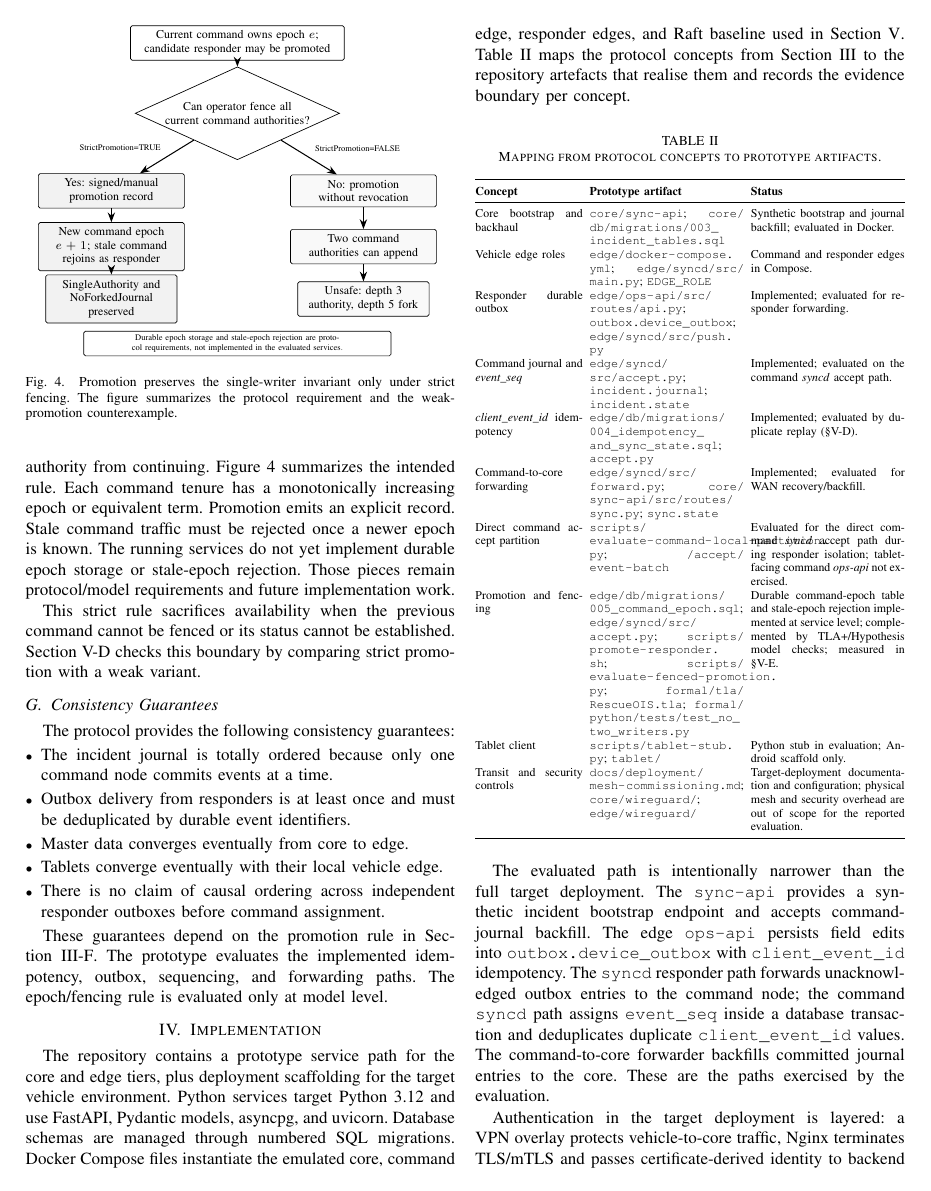
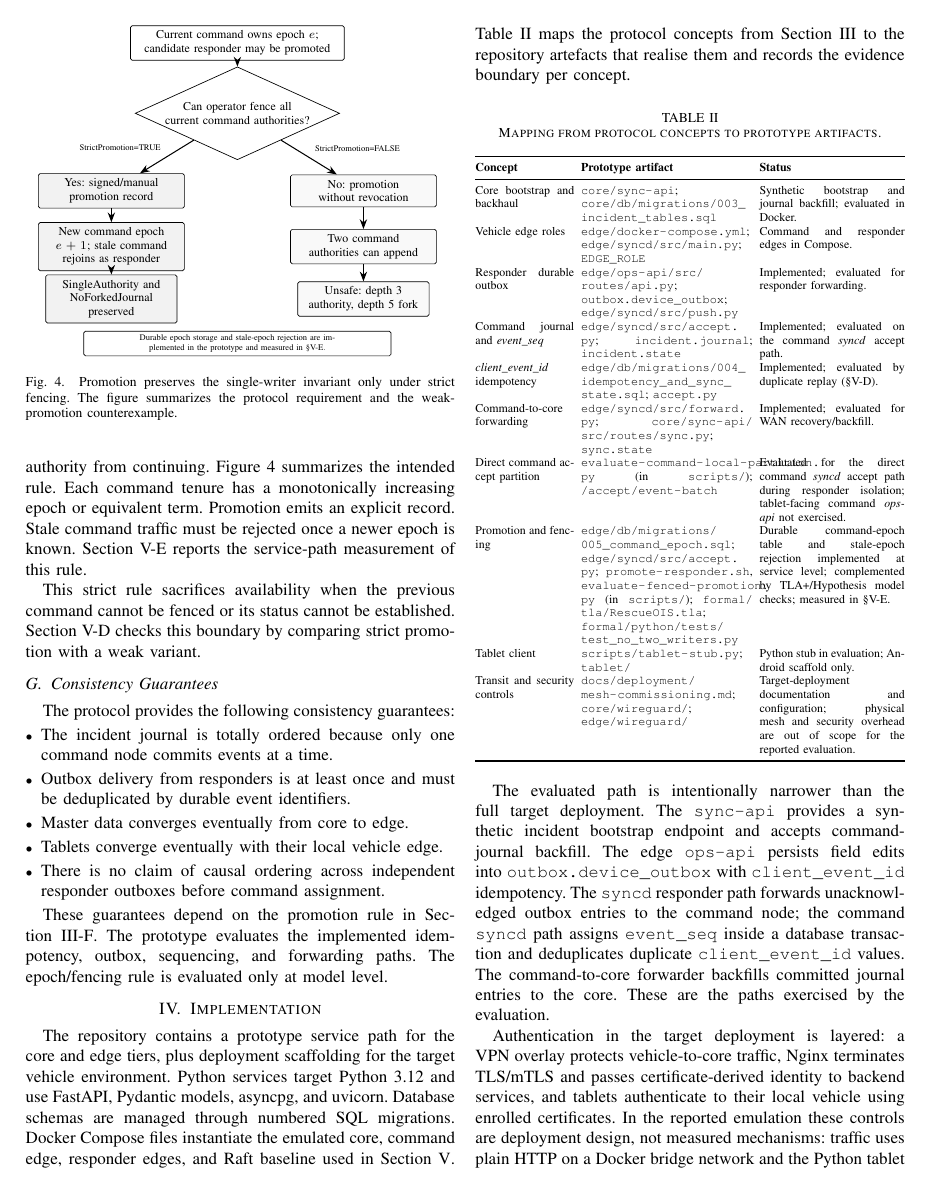
Before and after one commit to adityasissodiya/rescue-ois, a LaTeX paper (paper/main.tex, which reads paper/figures/fig_promotion_fencing.tex, paper/sections/04_synchronization_protocol.tex, paper/sections/05_implementation.tex): page 5 of 10. Compiled offline with pdfLaTeX.

Commit message:
paper: Phase 6.3 cross-reference and warning audit fixes
Three real issues found during the cross-reference audit; one cosmetic
issue accepted as-is per the plan.

1. Visually-broken table tab:evaluation. The tabular wrapper used
   {@{}lrrr@{}} (right-aligned numeric columns), but
   tables/tab_evaluation.tex emits text strings in columns 3 and 4
   ("median X; p95 Y" and "responder ops-api to command journal").
   With r alignment the long text cannot wrap, producing a 536pt
   overflow that visibly truncates the table at the column boundary.
   Rewrite the wrapper to a tabularx with p{} for scenario and
   result columns and X for the trailing notes column, plus
   \scriptsize for the table body. The 536pt overflow is gone;
   table renders correctly.

2. Stale Phase-4 claim in §III "Promotion and Fencing" prose. Said
   "The running services do not yet implement durable epoch storage
   or stale-epoch rejection. Those pieces remain protocol/model
   requirements and future implementation work." Phase 4 implemented
   exactly that work. Replace with "Section sec:eval-fenced-promotion
   reports the service-path measurement of this rule."

3. Stale Phase-4 claim inside Figure 4 (fig:promotion-fencing). The
   TikZ caption box said "Durable epoch storage and stale-epoch
   rejection are protocol requirements, not implemented in the
   evaluated services." Replace with "implemented in the prototype
   and measured in §V-E."

Tightening: widen the artifact column in tab:impl-mapping from
0.36\columnwidth to 0.40\columnwidth and split a couple of
"scripts/..." paths so the column-cell line breaks are friendlier.
Reduces the long-filename overflows from 49pt -> 39pt and from
19pt -> 9pt; the residual 39pt is the unbreakable subword in
evaluate-command-local-partition.py and is small enough to accept
per the plan's "overfull hboxes that are not visually disturbing
can be left." A 7pt header overflow remains in tab:baseline; also
accepted.

Final pass produces no undefined references and no multiply-defined
labels. PDF still 10 pages; metadata still empty.

Co-Authored-By: Claude Opus 4.7 (1M context) <noreply@anthropic.com>

```diff
--- a/paper/figures/fig_promotion_fencing.tex
+++ b/paper/figures/fig_promotion_fencing.tex
@@ -26,5 +26,5 @@
 \draw[arrow] (weak) -- (split);
 \draw[arrow] (split) -- (unsafe);
 
-\node[draw, rounded corners=1pt, align=center, font=\tiny, text width=62mm, inner sep=2pt] at (0,-6.20) {Durable epoch storage and stale-epoch rejection are protocol requirements, not implemented in the evaluated services.};
+\node[draw, rounded corners=1pt, align=center, font=\tiny, text width=62mm, inner sep=2pt] at (0,-6.20) {Durable epoch storage and stale-epoch rejection are implemented in the prototype and measured in \S V-E.};
 \end{tikzpicture}
--- a/paper/sections/04_synchronization_protocol.tex
+++ b/paper/sections/04_synchronization_protocol.tex
@@ -82,9 +82,8 @@ and fencing prevents stale command authority from continuing.
 Figure~\ref{fig:promotion-fencing} summarizes the intended rule. Each command
 tenure has a monotonically increasing epoch or equivalent term. Promotion emits
 an explicit record. Stale command traffic must be rejected once a newer epoch is
-known. The running services do not yet implement durable epoch storage or
-stale-epoch rejection. Those pieces remain protocol/model requirements and
-future implementation work.
+known. Section~\ref{sec:eval-fenced-promotion} reports the service-path
+measurement of this rule.
 
 \begin{figure}[t]
 \centering
--- a/paper/sections/05_implementation.tex
+++ b/paper/sections/05_implementation.tex
@@ -32,10 +32,10 @@ Command-to-core forwarding &
 \path{edge/syncd/src/forward.py}; \path{core/sync-api/src/routes/sync.py}; \path{sync.state} &
 Implemented; evaluated for WAN recovery/backfill. \\
 Direct command accept partition &
-\path{scripts/evaluate-command-local-partition.py}; \path{/accept/event-batch} &
+\path{evaluate-command-local-partition.py} (in \path{scripts/}); \path{/accept/event-batch} &
 Evaluated for the direct command \textit{syncd} accept path during responder isolation; tablet-facing command \textit{ops-api} not exercised. \\
 Promotion and fencing &
-\path{edge/db/migrations/005_command_epoch.sql}; \path{edge/syncd/src/accept.py}; \path{scripts/promote-responder.sh}; \path{scripts/evaluate-fenced-promotion.py}; \path{formal/tla/RescueOIS.tla}; \path{formal/python/tests/test_no_two_writers.py} &
+\path{edge/db/migrations/005_command_epoch.sql}; \path{edge/syncd/src/accept.py}; \path{promote-responder.sh}, \path{evaluate-fenced-promotion.py} (in \path{scripts/}); \path{formal/tla/RescueOIS.tla}; \path{formal/python/tests/test_no_two_writers.py} &
 Durable command-epoch table and stale-epoch rejection implemented at service level; complemented by TLA+/Hypothesis model checks; measured in §\ref{sec:eval-fenced-promotion}. \\
 Tablet client &
 \path{scripts/tablet-stub.py}; \path{tablet/} &
```
Also changed, not shown: paper/sections/06_evaluation.tex (+5 -4 lines), paper/sections/05_implementation.tex (2 more changed lines).
